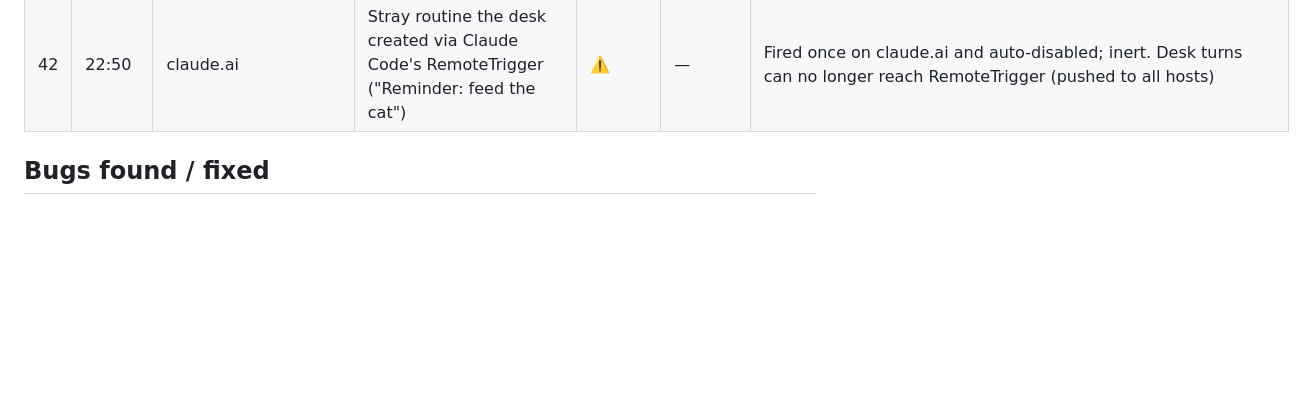
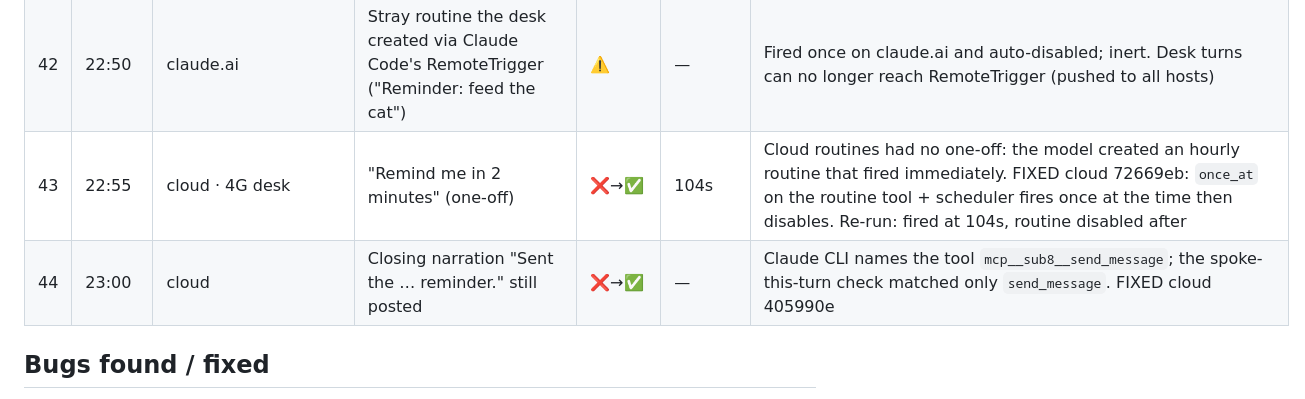
Before and after one commit to sub8bot/Sub8, a Markdown page: testing/soak/2026-09-02.md, the part around the change. GitHub-like rendering; blank space fills up the shorter version.

Commit message:
soak: ticks 42–44

```diff
--- a/testing/soak/2026-09-02.md
+++ b/testing/soak/2026-09-02.md
@@ -48,6 +48,8 @@ Legend: ✅ pass · ⚠️ pass with wart · ❌ fail (bug filed/fixed below) ·
 | 40 | 22:40 | cloud host | Health after ~4h of tests | ✅ | — | load 0.1, 945/3915 MB, disk 8%, desk container 705 MB / pids 132, all 3 units active |
 | 41 | 22:45 | local · Scout | "Remind me in 2 minutes" (one-off) | ❌→✅ | 105s | Run 1: model CLAIMED "Set" with no tool call — the automations package had no one-shot at all. Run 2: created via upsert_routine but vanished — the turn's emit callback wrote the whole in-memory bot on every message event (mid-turn subprocess writes lost; this was also the earlier routine loss). Run 3: the Claude CLI used Claude Code's OWN cloud scheduler (RemoteTrigger) — created a claude.ai routine. All three fixed: `once` trigger + `once_at` tool arg; emit persists field-level via patchBot; desk turns disallow RemoteTrigger/Cron*/ScheduleWakeup/Monitor/PushNotification (shared constant, local + cloud harness). Run 4: persisted (trigger once), fired at 105s "Reminder: take out the trash 🗑️", auto-disabled after |
 | 42 | 22:50 | claude.ai | Stray routine the desk created via Claude Code's RemoteTrigger ("Reminder: feed the cat") | ⚠️ | — | Fired once on claude.ai and auto-disabled; inert. Desk turns can no longer reach RemoteTrigger (pushed to all hosts) |
+| 43 | 22:55 | cloud · 4G desk | "Remind me in 2 minutes" (one-off) | ❌→✅ | 104s | Cloud routines had no one-off: the model created an hourly routine that fired immediately. FIXED cloud 72669eb: `once_at` on the routine tool + scheduler fires once at the time then disables. Re-run: fired at 104s, routine disabled after |
+| 44 | 23:00 | cloud | Closing narration "Sent the … reminder." still posted | ❌→✅ | — | Claude CLI names the tool `mcp__sub8__send_message`; the spoke-this-turn check matched only `send_message`. FIXED cloud 405990e |
 
 ## Bugs found / fixed
 - **Mid-turn subprocess writes were clobbered** by runUserTurn's emit callback (`upsertBot(bot)` per message event) — now a field-level patchBot. Root cause of every "created but not on the record" routine/reminder this evening.
```
